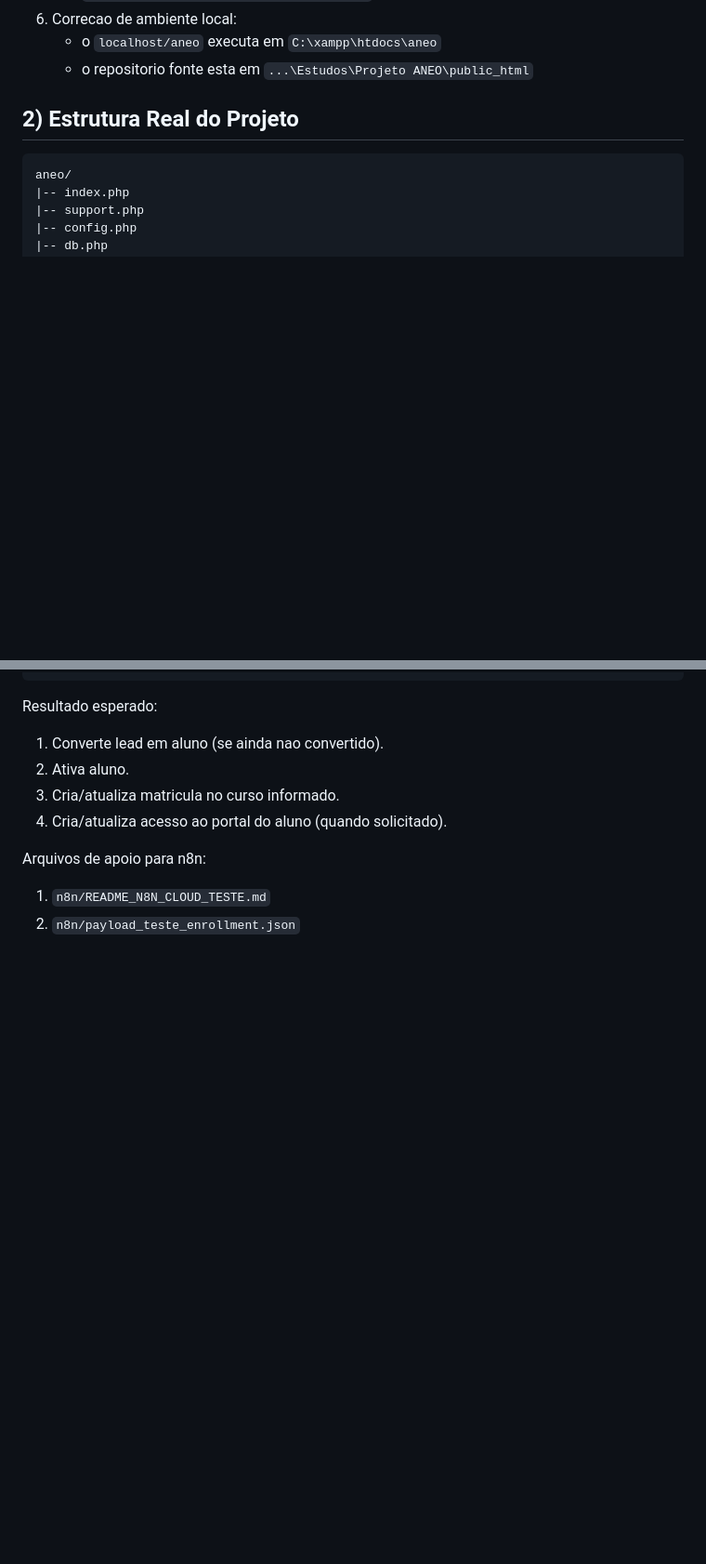
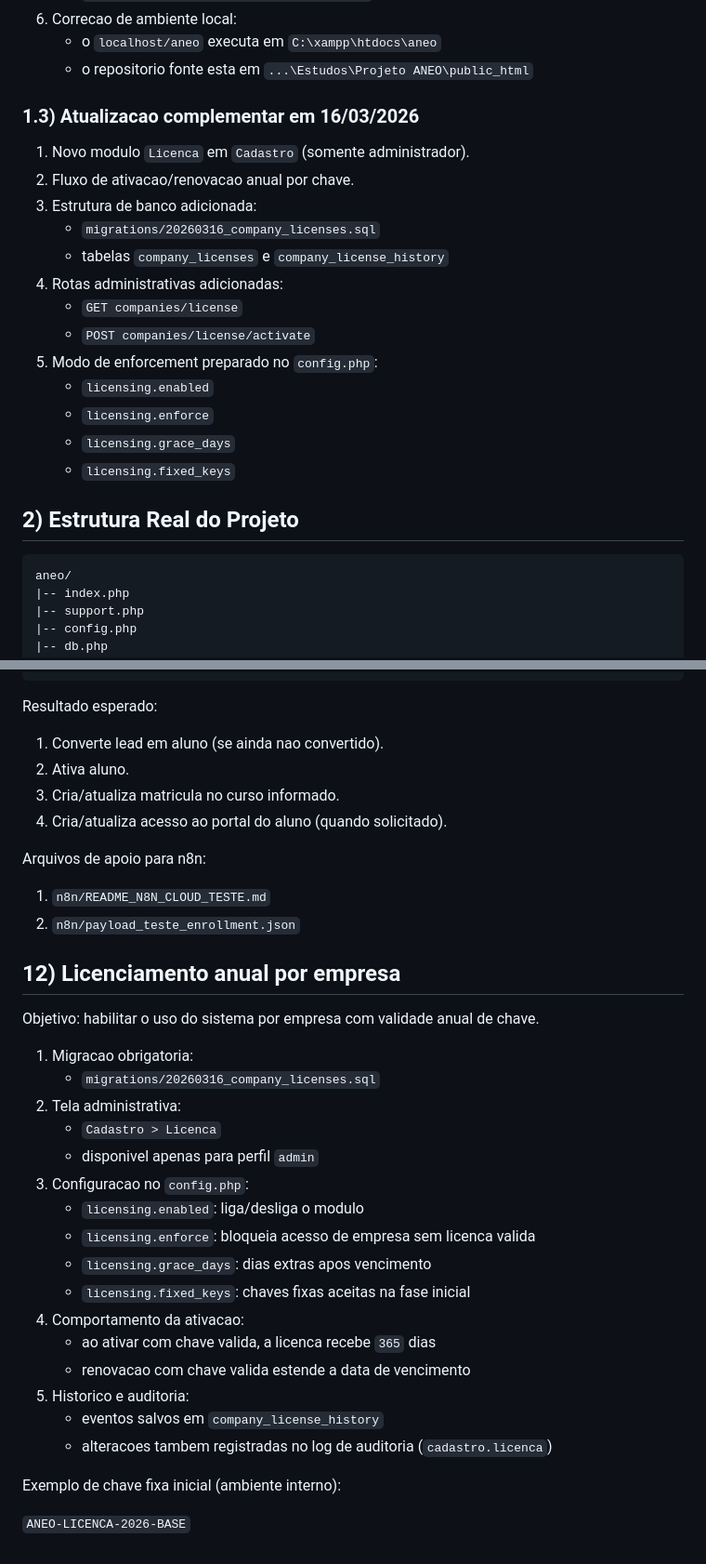
Before and after one commit to viniciuscampos14c/aneo-gestao-prd, a Markdown page: README.md, 2 parts joined by grey strips. Shown at 93% size. Drawn GitHub-style; blank space fills up the shorter version.

Commit message:
Atualizando a documentação e readme

```diff
--- a/README.md
+++ b/README.md
@@ -32,6 +32,22 @@ Relatorio de validacao anterior: `VALIDACAO_SISTEMA_2026-03-11.md`.
 6. Correcao de ambiente local:
    - o `localhost/aneo` executa em `C:\xampp\htdocs\aneo`
    - o repositorio fonte esta em `...\Estudos\Projeto ANEO\public_html`
+
+### 1.3) Atualizacao complementar em 16/03/2026
+
+1. Novo modulo `Licenca` em `Cadastro` (somente administrador).
+2. Fluxo de ativacao/renovacao anual por chave.
+3. Estrutura de banco adicionada:
+   - `migrations/20260316_company_licenses.sql`
+   - tabelas `company_licenses` e `company_license_history`
+4. Rotas administrativas adicionadas:
+   - `GET companies/license`
+   - `POST companies/license/activate`
+5. Modo de enforcement preparado no `config.php`:
+   - `licensing.enabled`
+   - `licensing.enforce`
+   - `licensing.grace_days`
+   - `licensing.fixed_keys`
 
 ## 2) Estrutura Real do Projeto
 
@@ -259,3 +277,28 @@ Arquivos de apoio para n8n:
 
 1. `n8n/README_N8N_CLOUD_TESTE.md`
 2. `n8n/payload_teste_enrollment.json`
+
+## 12) Licenciamento anual por empresa
+
+Objetivo: habilitar o uso do sistema por empresa com validade anual de chave.
+
+1. Migracao obrigatoria:
+   - `migrations/20260316_company_licenses.sql`
+2. Tela administrativa:
+   - `Cadastro > Licenca`
+   - disponivel apenas para perfil `admin`
+3. Configuracao no `config.php`:
+   - `licensing.enabled`: liga/desliga o modulo
+   - `licensing.enforce`: bloqueia acesso de empresa sem licenca valida
+   - `licensing.grace_days`: dias extras apos vencimento
+   - `licensing.fixed_keys`: chaves fixas aceitas na fase inicial
+4. Comportamento da ativacao:
+   - ao ativar com chave valida, a licenca recebe `365` dias
+   - renovacao com chave valida estende a data de vencimento
+5. Historico e auditoria:
+   - eventos salvos em `company_license_history`
+   - alteracoes tambem registradas no log de auditoria (`cadastro.licenca`)
+
+Exemplo de chave fixa inicial (ambiente interno):
+
+`ANEO-LICENCA-2026-BASE`
```
Also changed, not shown: other parts of README.md (+4 -2 lines), DOCUMENTACAO_COMPLETA.md (+114 -12 lines).
